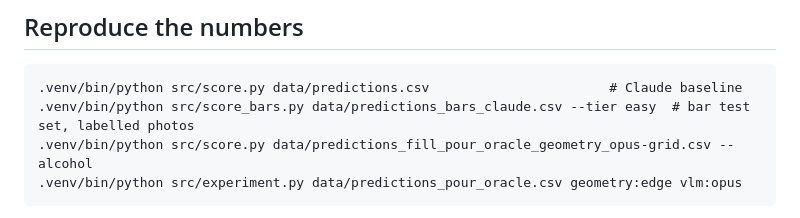
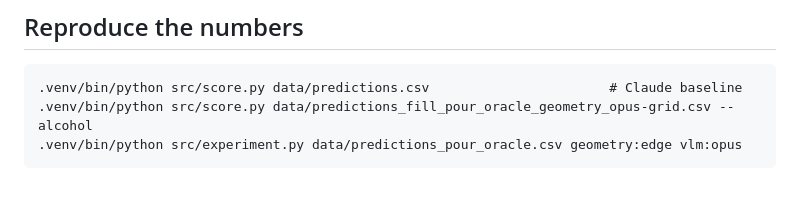
Before and after one commit to brgmry/backbar-vision, a Markdown page: README.md, the part around the change. Drawn GitHub-style; blank space fills up the shorter version.

Commit message:
docs(readme): drop score_bars command, bar labels do not exist yet

````diff
--- a/README.md
+++ b/README.md
@@ -76,7 +76,6 @@ Without an API key, use `fill=geometry:edge` (local, much less accurate) or `fil
 
 ```
 .venv/bin/python src/score.py data/predictions.csv                       # Claude baseline
-.venv/bin/python src/score_bars.py data/predictions_bars_claude.csv --tier easy  # bar test set, labelled photos
 .venv/bin/python src/score.py data/predictions_fill_pour_oracle_geometry_opus-grid.csv --alcohol
 .venv/bin/python src/experiment.py data/predictions_pour_oracle.csv geometry:edge vlm:opus
 ```
````
